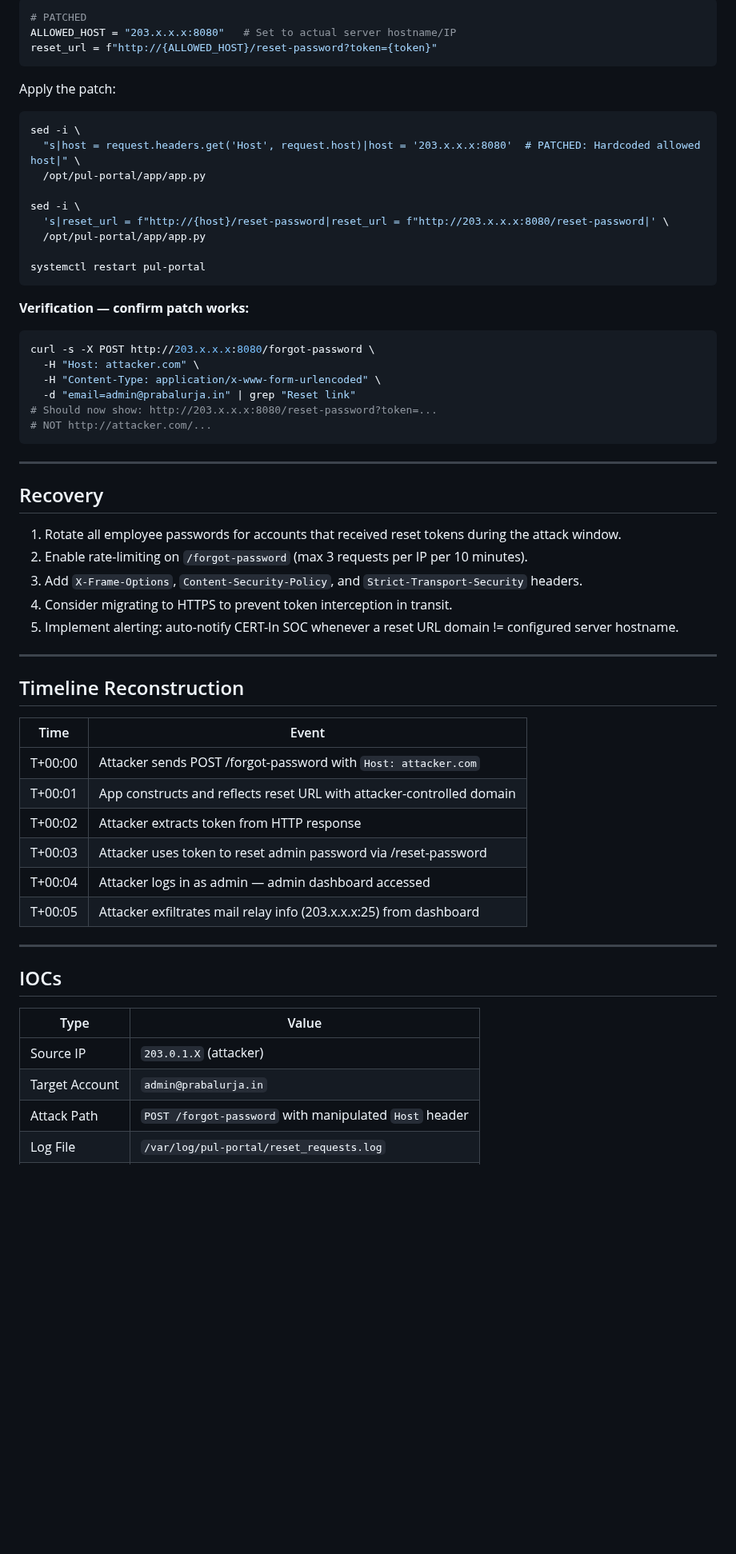
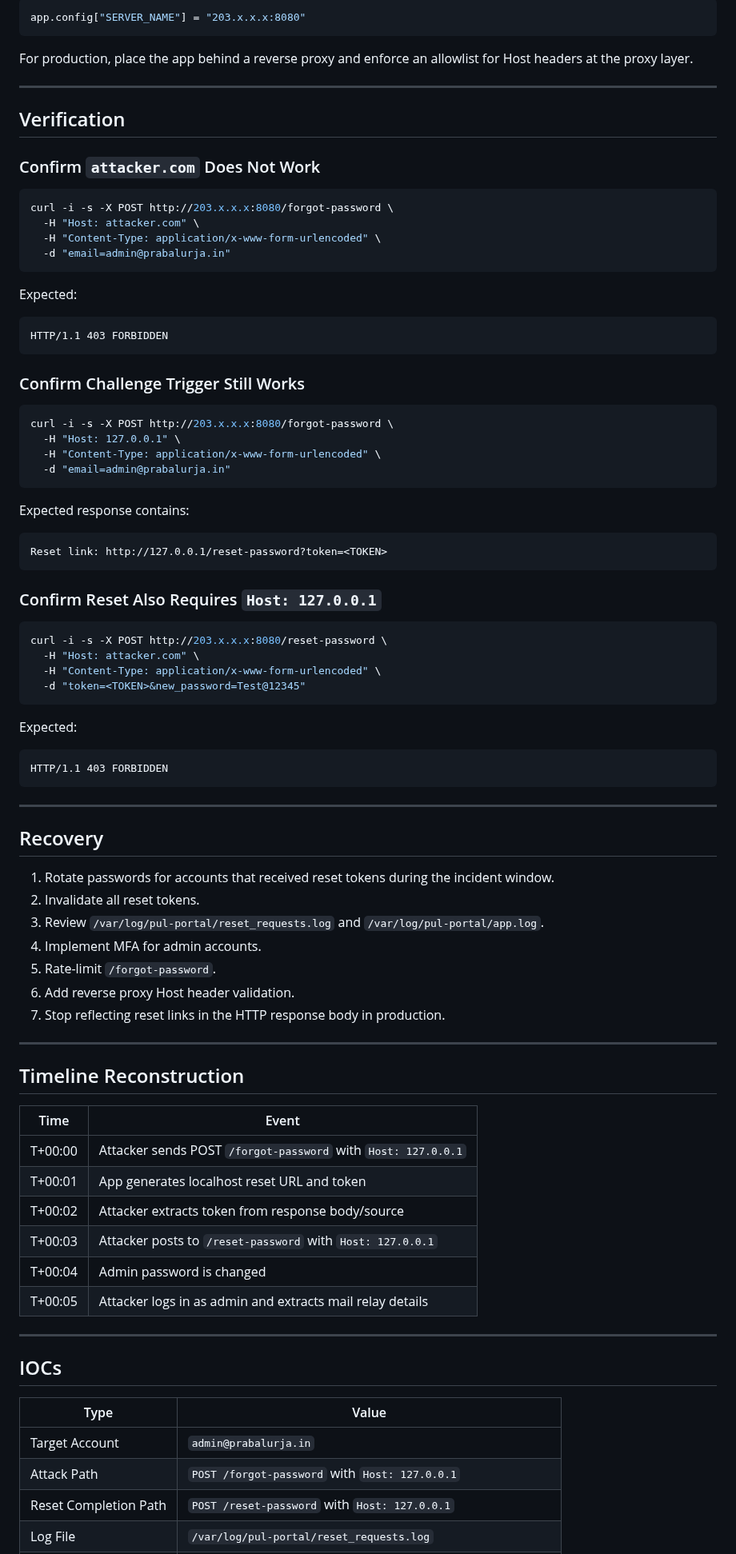
Before and after one commit to hacktifytechnologies/RB-Range1, a Markdown page: machines/M1-itgw-webportal/solve_blue.md, the part around one of its changes. Shown at 80% size. GitHub-like rendering; blank space fills up the shorter version.

````diff
--- a/machines/M1-itgw-webportal/solve_blue.md
+++ b/machines/M1-itgw-webportal/solve_blue.md
@@ -132,41 +180,69 @@ reset_url = f"http://{host}/reset-password?token={token}"
 ```python
-# PATCHED
-ALLOWED_HOST = "203.x.x.x:8080"   # Set to actual server hostname/IP
-reset_url = f"http://{ALLOWED_HOST}/reset-password?token={token}"
+app.config["SERVER_NAME"] = "203.x.x.x:8080"
 ```
 
-Apply the patch:
+For production, place the app behind a reverse proxy and enforce an allowlist for Host headers at the proxy layer.
+
+---
+
+## Verification
+
+### Confirm `attacker.com` Does Not Work
+
 ```bash
-sed -i \
-  "s|host = request.headers.get('Host', request.host)|host = '203.x.x.x:8080'  # PATCHED: Hardcoded allowed host|" \
-  /opt/pul-portal/app/app.py
-
-sed -i \
-  's|reset_url = f"http://{host}/reset-password|reset_url = f"http://203.x.x.x:8080/reset-password|' \
-  /opt/pul-portal/app/app.py
-
-systemctl restart pul-portal
+curl -i -s -X POST http://203.x.x.x:8080/forgot-password \
+  -H "Host: attacker.com" \
+  -H "Content-Type: application/x-www-form-urlencoded" \
+  -d "email=admin@prabalurja.in"
 ```
 
-**Verification — confirm patch works:**
+Expected:
+
+```text
+HTTP/1.1 403 FORBIDDEN
+```
+
+### Confirm Challenge Trigger Still Works
+
 ```bash
-curl -s -X POST http://203.x.x.x:8080/forgot-password \
+curl -i -s -X POST http://203.x.x.x:8080/forgot-password \
+  -H "Host: 127.0.0.1" \
+  -H "Content-Type: application/x-www-form-urlencoded" \
+  -d "email=admin@prabalurja.in"
+```
+
+Expected response contains:
+
+```text
+Reset link: http://127.0.0.1/reset-password?token=<TOKEN>
+```
+
+### Confirm Reset Also Requires `Host: 127.0.0.1`
+
+```bash
+curl -i -s -X POST http://203.x.x.x:8080/reset-password \
   -H "Host: attacker.com" \
   -H "Content-Type: application/x-www-form-urlencoded" \
-  -d "email=admin@prabalurja.in" | grep "Reset link"
-# Should now show: http://203.x.x.x:8080/reset-password?token=...
-# NOT http://attacker.com/...
+  -d "token=<TOKEN>&new_password=Test@12345"
+```
+
+Expected:
+
+```text
+HTTP/1.1 403 FORBIDDEN
 ```
 
 ---
 
 ## Recovery
 
-1. Rotate all employee passwords for accounts that received reset tokens during the attack window.
-2. Enable rate-limiting on `/forgot-password` (max 3 requests per IP per 10 minutes).
-3. Add `X-Frame-Options`, `Content-Security-Policy`, and `Strict-Transport-Security` headers.
-4. Consider migrating to HTTPS to prevent token interception in transit.
-5. Implement alerting: auto-notify CERT-In SOC whenever a reset URL domain != configured server hostname.
+1. Rotate passwords for accounts that received reset tokens during the incident window.
+2. Invalidate all reset tokens.
+3. Review `/var/log/pul-portal/reset_requests.log` and `/var/log/pul-portal/app.log`.
+4. Implement MFA for admin accounts.
+5. Rate-limit `/forgot-password`.
+6. Add reverse proxy Host header validation.
+7. Stop reflecting reset links in the HTTP response body in production.
 
 ---
 
@@ -174,12 +250,12 @@ curl -s -X POST http://203.x.x.x:8080/forgot-password \
 
 | Time | Event |
 |---|---|
-| T+00:00 | Attacker sends POST /forgot-password with `Host: attacker.com` |
-| T+00:01 | App constructs and reflects reset URL with attacker-controlled domain |
-| T+00:02 | Attacker extracts token from HTTP response |
-| T+00:03 | Attacker uses token to reset admin password via /reset-password |
-| T+00:04 | Attacker logs in as admin — admin dashboard accessed |
-| T+00:05 | Attacker exfiltrates mail relay info (203.x.x.x:25) from dashboard |
+| T+00:00 | Attacker sends POST `/forgot-password` with `Host: 127.0.0.1` |
+| T+00:01 | App generates localhost reset URL and token |
+| T+00:02 | Attacker extracts token from response body/source |
+| T+00:03 | Attacker posts to `/reset-password` with `Host: 127.0.0.1` |
+| T+00:04 | Admin password is changed |
+| T+00:05 | Attacker logs in as admin and extracts mail relay details |
 
 ---
 
@@ -187,7 +263,7 @@ curl -s -X POST http://203.x.x.x:8080/forgot-password \
 
 | Type | Value |
 |---|---|
-| Source IP | `203.0.1.X` (attacker) |
 | Target Account | `admin@prabalurja.in` |
-| Attack Path | `POST /forgot-password` with manipulated `Host` header |
+| Attack Path | `POST /forgot-password` with `Host: 127.0.0.1` |
+| Reset Completion Path | `POST /reset-password` with `Host: 127.0.0.1` |
 | Log File | `/var/log/pul-portal/reset_requests.log` |
````
Also changed, not shown: other parts of machines/M1-itgw-webportal/solve_blue.md (+96 -47 lines).
